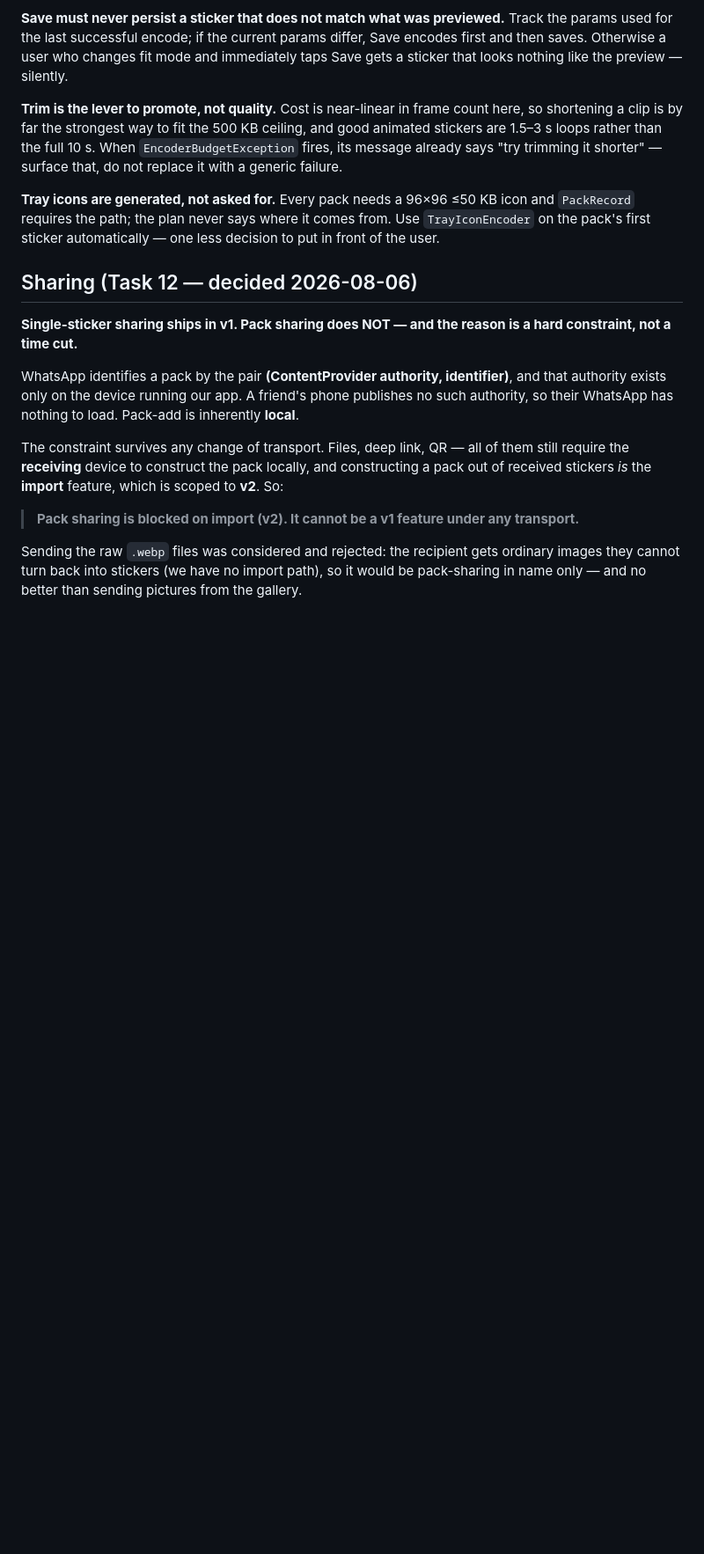
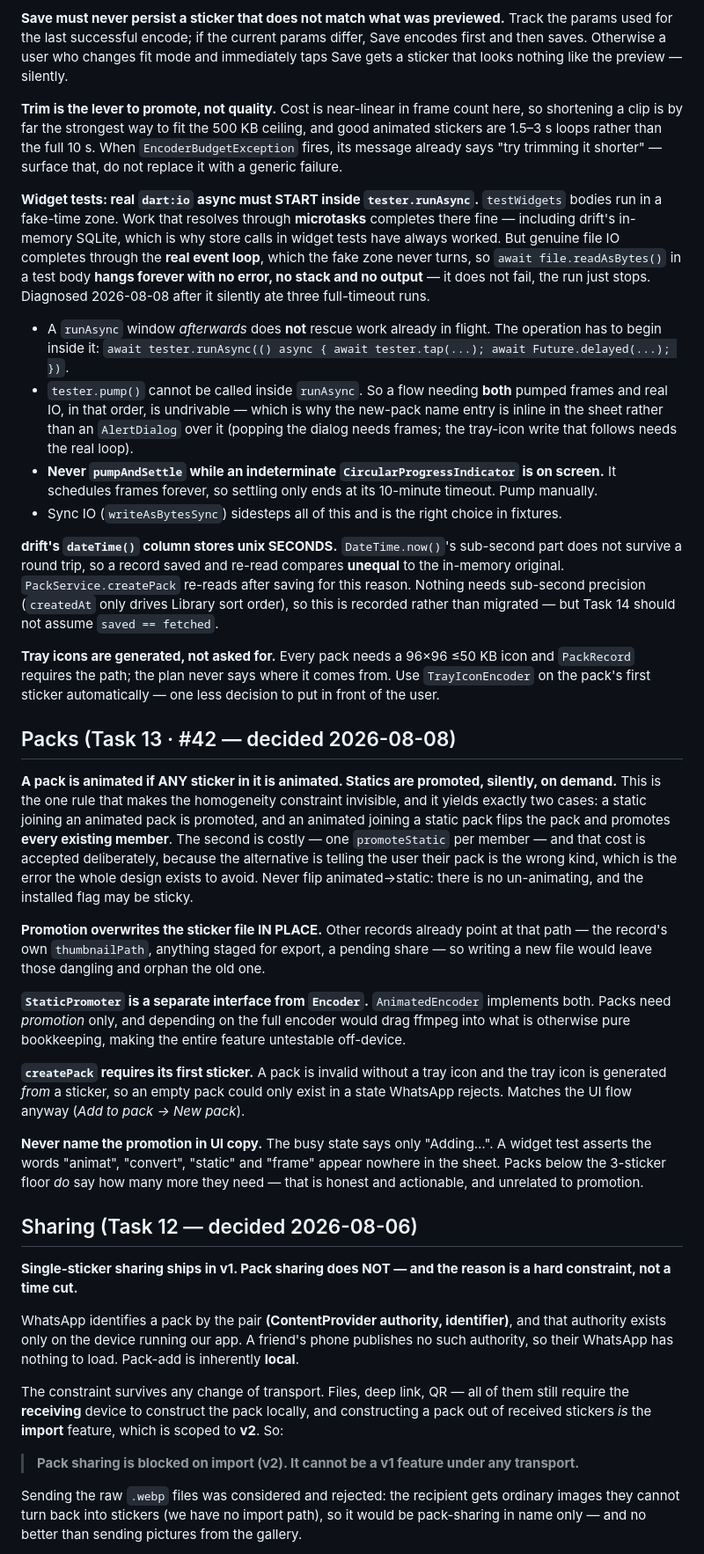
Before and after one commit to Arjun-Avadhanam/whatsapp-sticker-studio, a Markdown page: CLAUDE.md, the part around the change. Shown at 88% size. GitHub-like rendering; blank space fills up the shorter version.

Commit message:
docs: record pack rules and the fake-async widget-test constraint

```diff
--- a/CLAUDE.md
+++ b/CLAUDE.md
@@ -197,9 +197,59 @@ a clip is by far the strongest way to fit the 500 KB ceiling, and good animated
 loops rather than the full 10 s. When `EncoderBudgetException` fires, its message already says
 "try trimming it shorter" — surface that, do not replace it with a generic failure.
 
+**Widget tests: real `dart:io` async must START inside `tester.runAsync`.** `testWidgets` bodies run
+in a fake-time zone. Work that resolves through **microtasks** completes there fine — including
+drift's in-memory SQLite, which is why store calls in widget tests have always worked. But genuine
+file IO completes through the **real event loop**, which the fake zone never turns, so
+`await file.readAsBytes()` in a test body **hangs forever with no error, no stack and no output** —
+it does not fail, the run just stops. Diagnosed 2026-08-08 after it silently ate three full-timeout
+runs.
+- A `runAsync` window *afterwards* does **not** rescue work already in flight. The operation has to
+  begin inside it: `await tester.runAsync(() async { await tester.tap(...); await Future.delayed(...); })`.
+- `tester.pump()` cannot be called inside `runAsync`. So a flow needing **both** pumped frames and
+  real IO, in that order, is undrivable — which is why the new-pack name entry is inline in the sheet
+  rather than an `AlertDialog` over it (popping the dialog needs frames; the tray-icon write that
+  follows needs the real loop).
+- **Never `pumpAndSettle` while an indeterminate `CircularProgressIndicator` is on screen.** It
+  schedules frames forever, so settling only ends at its 10-minute timeout. Pump manually.
+- Sync IO (`writeAsBytesSync`) sidesteps all of this and is the right choice in fixtures.
+
+**drift's `dateTime()` column stores unix SECONDS.** `DateTime.now()`'s sub-second part does not
+survive a round trip, so a record saved and re-read compares **unequal** to the in-memory original.
+`PackService.createPack` re-reads after saving for this reason. Nothing needs sub-second precision
+(`createdAt` only drives Library sort order), so this is recorded rather than migrated — but Task 14
+should not assume `saved == fetched`.
+
 **Tray icons are generated, not asked for.** Every pack needs a 96×96 ≤50 KB icon and `PackRecord`
 requires the path; the plan never says where it comes from. Use `TrayIconEncoder` on the pack's first
 sticker automatically — one less decision to put in front of the user.
+
+## Packs (Task 13 · #42 — decided 2026-08-08)
+
+**A pack is animated if ANY sticker in it is animated. Statics are promoted, silently, on demand.**
+This is the one rule that makes the homogeneity constraint invisible, and it yields exactly two
+cases: a static joining an animated pack is promoted, and an animated joining a static pack flips the
+pack and promotes **every existing member**. The second is costly — one `promoteStatic` per member —
+and that cost is accepted deliberately, because the alternative is telling the user their pack is the
+wrong kind, which is the error the whole design exists to avoid. Never flip animated→static: there is
+no un-animating, and the installed flag may be sticky.
+
+**Promotion overwrites the sticker file IN PLACE.** Other records already point at that path — the
+record's own `thumbnailPath`, anything staged for export, a pending share — so writing a new file
+would leave those dangling and orphan the old one.
+
+**`StaticPromoter` is a separate interface from `Encoder`.** `AnimatedEncoder` implements both. Packs
+need *promotion* only, and depending on the full encoder would drag ffmpeg into what is otherwise
+pure bookkeeping, making the entire feature untestable off-device.
+
+**`createPack` requires its first sticker.** A pack is invalid without a tray icon and the tray icon
+is generated *from* a sticker, so an empty pack could only exist in a state WhatsApp rejects. Matches
+the UI flow anyway (*Add to pack → New pack*).
+
+**Never name the promotion in UI copy.** The busy state says only "Adding…". A widget test asserts
+the words "animat", "convert", "static" and "frame" appear nowhere in the sheet. Packs below the
+3-sticker floor *do* say how many more they need — that is honest and actionable, and unrelated to
+promotion.
 
 ## Sharing (Task 12 — decided 2026-08-06)
 
```
